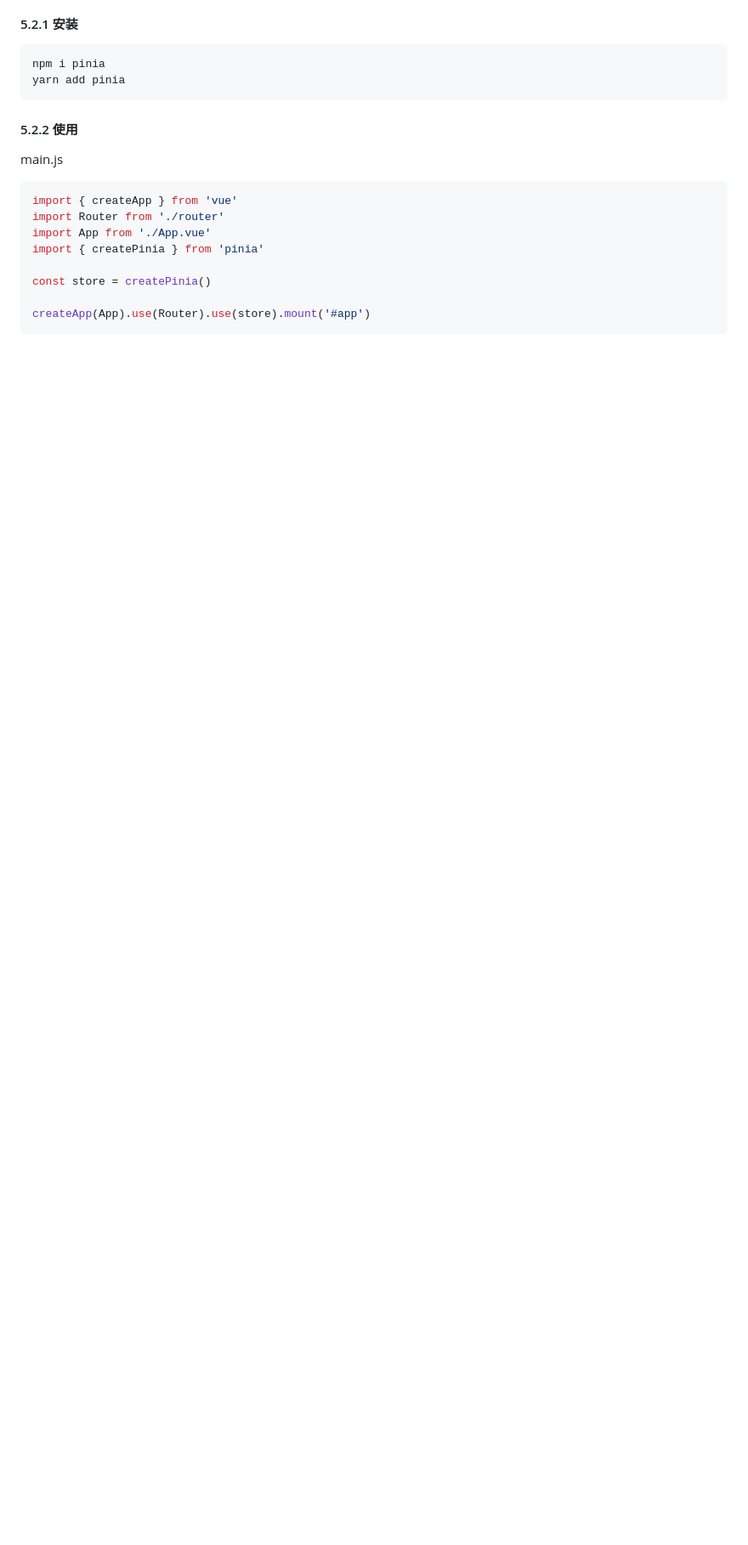
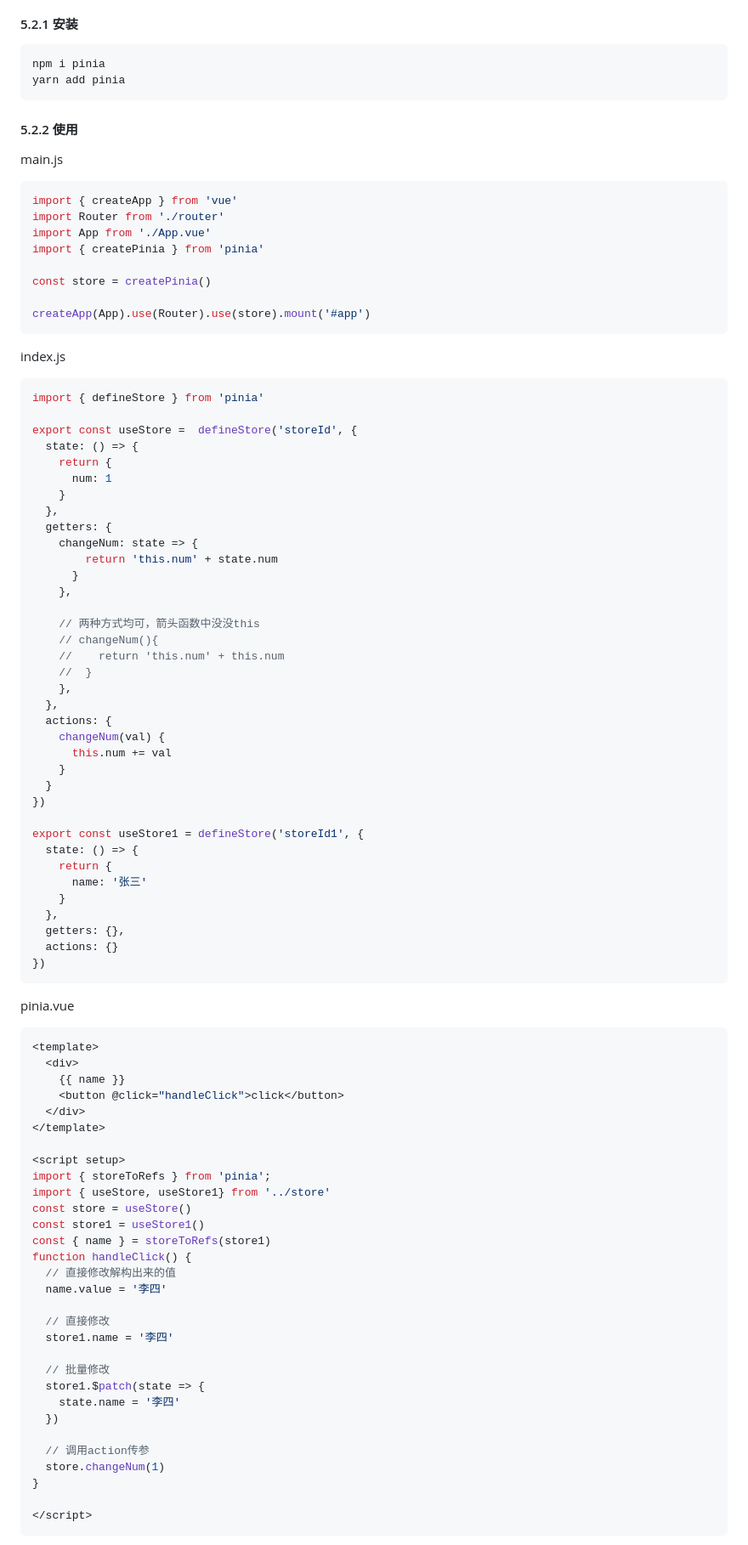
Before and after one commit to 18435154078/note, a Markdown page: vue3.md, the part around the change printed below. Shown: that part at 85% size. GitHub-like rendering; blank space fills up the shorter version.

````diff
--- a/vue3.md
+++ b/vue3.md
@@ -854,3 +854,84 @@ const store = createPinia()
 
 createApp(App).use(Router).use(store).mount('#app')
 ```
+
+
+
+index.js
+
+```js
+import { defineStore } from 'pinia'
+
+export const useStore =  defineStore('storeId', {
+  state: () => {
+    return {
+      num: 1
+    }
+  },
+  getters: {
+  	changeNum: state => {
+        return 'this.num' + state.num
+      }
+  	},
+
+    // 两种方式均可，箭头函数中没没this
+    // changeNum(){
+    //    return 'this.num' + this.num
+    //  }
+  	},
+  },
+  actions: {
+    changeNum(val) {
+      this.num += val
+    }
+  }
+})
+
+export const useStore1 = defineStore('storeId1', {
+  state: () => {
+    return {
+      name: '张三'
+    }
+  },
+  getters: {},
+  actions: {}
+})
+```
+
+
+
+pinia.vue
+
+```vue
+<template>
+  <div>
+    {{ name }}
+    <button @click="handleClick">click</button>
+  </div>
+</template>
+
+<script setup>
+import { storeToRefs } from 'pinia';
+import { useStore, useStore1} from '../store'
+const store = useStore()
+const store1 = useStore1()
+const { name } = storeToRefs(store1)
+function handleClick() {
+  // 直接修改解构出来的值
+  name.value = '李四'
+
+  // 直接修改
+  store1.name = '李四'
+
+  // 批量修改
+  store1.$patch(state => {
+    state.name = '李四'
+  })
+
+  // 调用action传参
+  store.changeNum(1)
+}
+
+</script>
+```
+
````
Also changed, not shown: other parts of vue3.md (+190 -0 lines).
